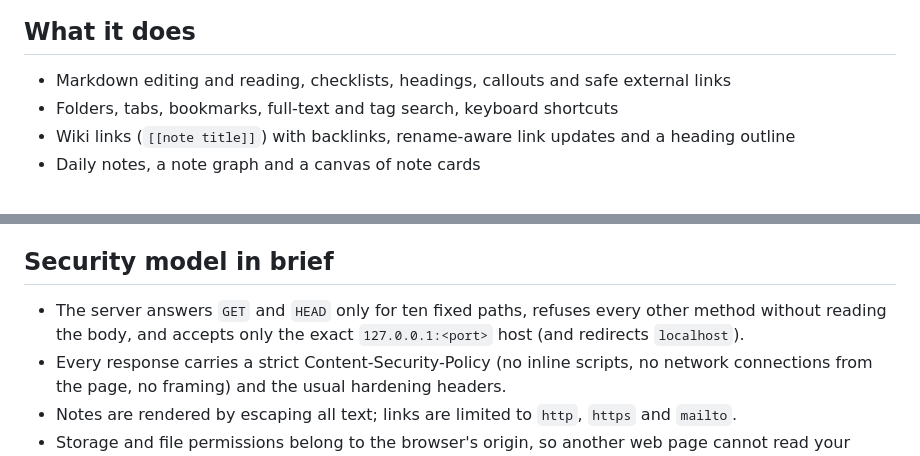
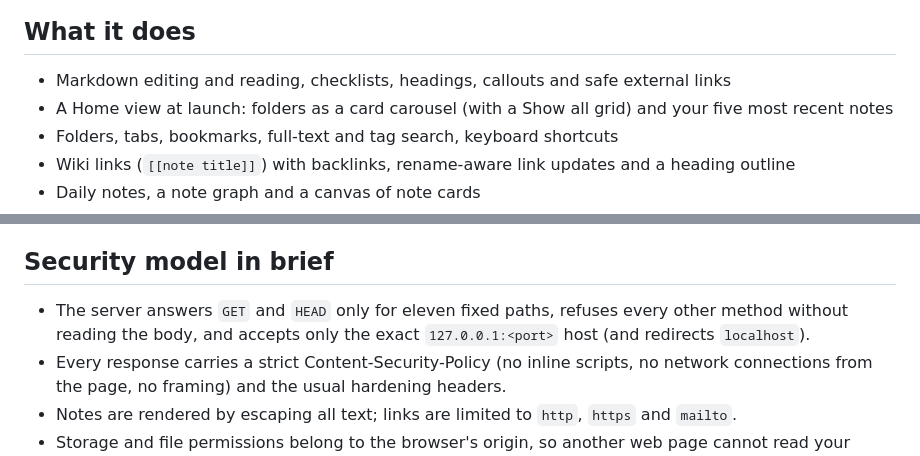
Before and after one commit to robjrtech/menhir-notes, a Markdown page: README.md, 2 parts joined by grey strips. Rendered like a GitHub page.

Commit message:
Document the Home view and the new fixed path count
Co-Authored-By: Claude Sonnet 5.5 <noreply@anthropic.com>

```diff
--- a/README.md
+++ b/README.md
@@ -7,6 +7,7 @@ Menhir Notes is an independent project inspired by Obsidian. It is not affiliate
 ## What it does
 
 - Markdown editing and reading, checklists, headings, callouts and safe external links
+- A Home view at launch: folders as a card carousel (with a Show all grid) and your five most recent notes
 - Folders, tabs, bookmarks, full-text and tag search, keyboard shortcuts
 - Wiki links (`[[note title]]`) with backlinks, rename-aware link updates and a heading outline
 - Daily notes, a note graph and a canvas of note cards
@@ -50,7 +51,7 @@ A vault holds up to 500 notes, 100 folders and 100 canvas cards. Each note can h
 
 ## Security model in brief
 
-- The server answers `GET` and `HEAD` only for ten fixed paths, refuses every other method without reading the body, and accepts only the exact `127.0.0.1:<port>` host (and redirects `localhost`).
+- The server answers `GET` and `HEAD` only for eleven fixed paths, refuses every other method without reading the body, and accepts only the exact `127.0.0.1:<port>` host (and redirects `localhost`).
 - Every response carries a strict Content-Security-Policy (no inline scripts, no network connections from the page, no framing) and the usual hardening headers.
 - Notes are rendered by escaping all text; links are limited to `http`, `https` and `mailto`.
 - Storage and file permissions belong to the browser's origin, so another web page cannot read your notes even if it tricks the browser into talking to the local server.
```
